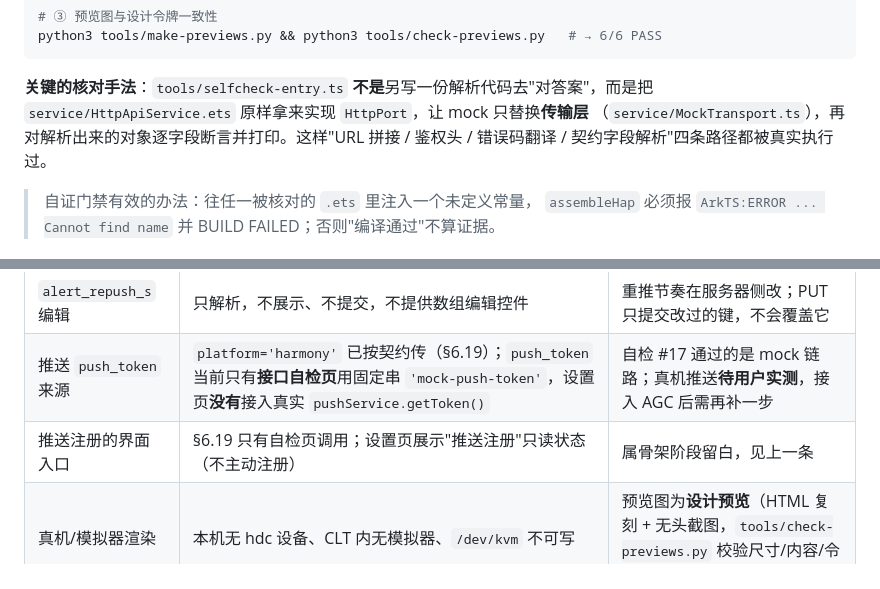
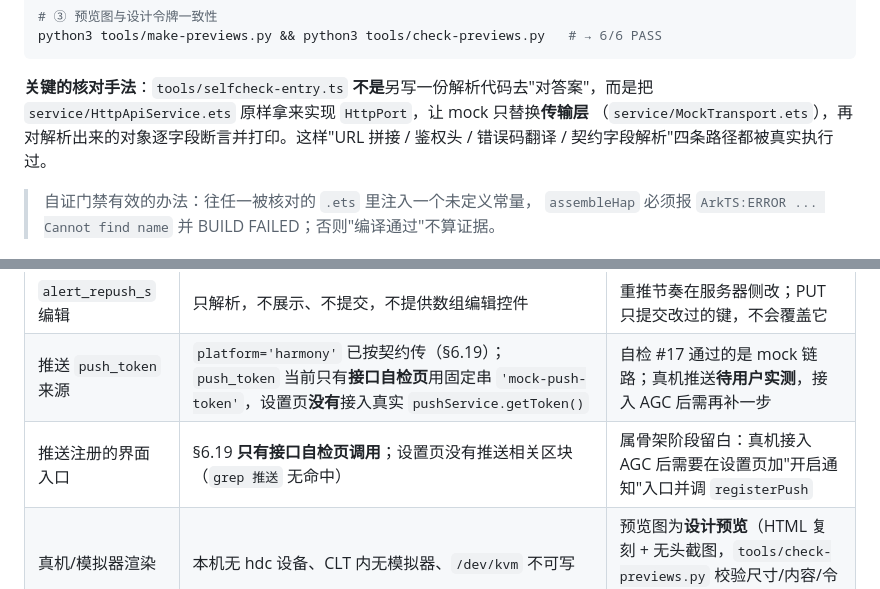
Before and after one commit to a3354547604-stack/hmdevelopment-04, a Markdown page: harmony-app/deliverables/03-契约字段核对表.md, 2 parts joined by grey strips. Rendered like a GitHub page.

Commit message:
t6: 核对表修正（MockTransport 文件名笔误、推送入口现状、401 跳登录机制）

```diff
--- a/harmony-app/deliverables/03-契约字段核对表.md
+++ b/harmony-app/deliverables/03-契约字段核对表.md
@@ -23,7 +23,7 @@ python3 tools/make-previews.py && python3 tools/check-previews.py   # → 6/6 PA
 
 **关键的核对手法**：`tools/selfcheck-entry.ts` **不是**另写一份解析代码去"对答案"，而是把
 `service/HttpApiService.ets` 原样拿来实现 `HttpPort`，让 mock 只替换**传输层**
-（`service/MockTransport.ts`），再对解析出来的对象逐字段断言并打印。这样"URL 拼接 / 鉴权头 /
+（`service/MockTransport.ets`），再对解析出来的对象逐字段断言并打印。这样"URL 拼接 / 鉴权头 /
 错误码翻译 / 契约字段解析"四条路径都被真实执行过。
 
 > 自证门禁有效的办法：往任一被核对的 `.ets` 里注入一个未定义常量，
@@ -229,7 +229,7 @@ App **不自行拼文案**（`Formatter.alertTypeText` 只做类型名翻译，
 | `Idempotency-Key` | §6.1 的**可选**能力，未实现 | 弱网重复提交可能产生重复处置记录；演示环境可接受 |
 | `alert_repush_s` 编辑 | 只解析，不展示、不提交，不提供数组编辑控件 | 重推节奏在服务器侧改；PUT 只提交改过的键，不会覆盖它 |
 | 推送 `push_token` 来源 | `platform='harmony'` 已按契约传（§6.19）；`push_token` 当前只有**接口自检页**用固定串 `'mock-push-token'`，设置页**没有**接入真实 `pushService.getToken()` | 自检 #17 通过的是 mock 链路；真机推送**待用户实测**，接入 AGC 后需再补一步 |
-| 推送注册的界面入口 | §6.19 只有自检页调用；设置页展示"推送注册"只读状态（不主动注册） | 属骨架阶段留白，见上一条 |
+| 推送注册的界面入口 | §6.19 **只有接口自检页调用**；设置页没有推送相关区块（`grep 推送` 无命中） | 属骨架阶段留白：真机接入 AGC 后需要在设置页加"开启通知"入口并调 `registerPush` |
 | 真机/模拟器渲染 | 本机无 hdc 设备、CLT 内无模拟器、`/dev/kvm` 不可写 | 预览图为**设计预览**（HTML 复刻 + 无头截图，`tools/check-previews.py` 校验尺寸/内容/令牌色），**不是真机截图** |
 | 中文字体/深色模式/横屏 | 未做深色模式与横屏适配（老年人场景以竖屏大字号为主） | 待 PM 决定是否列入范围 |
 
```
